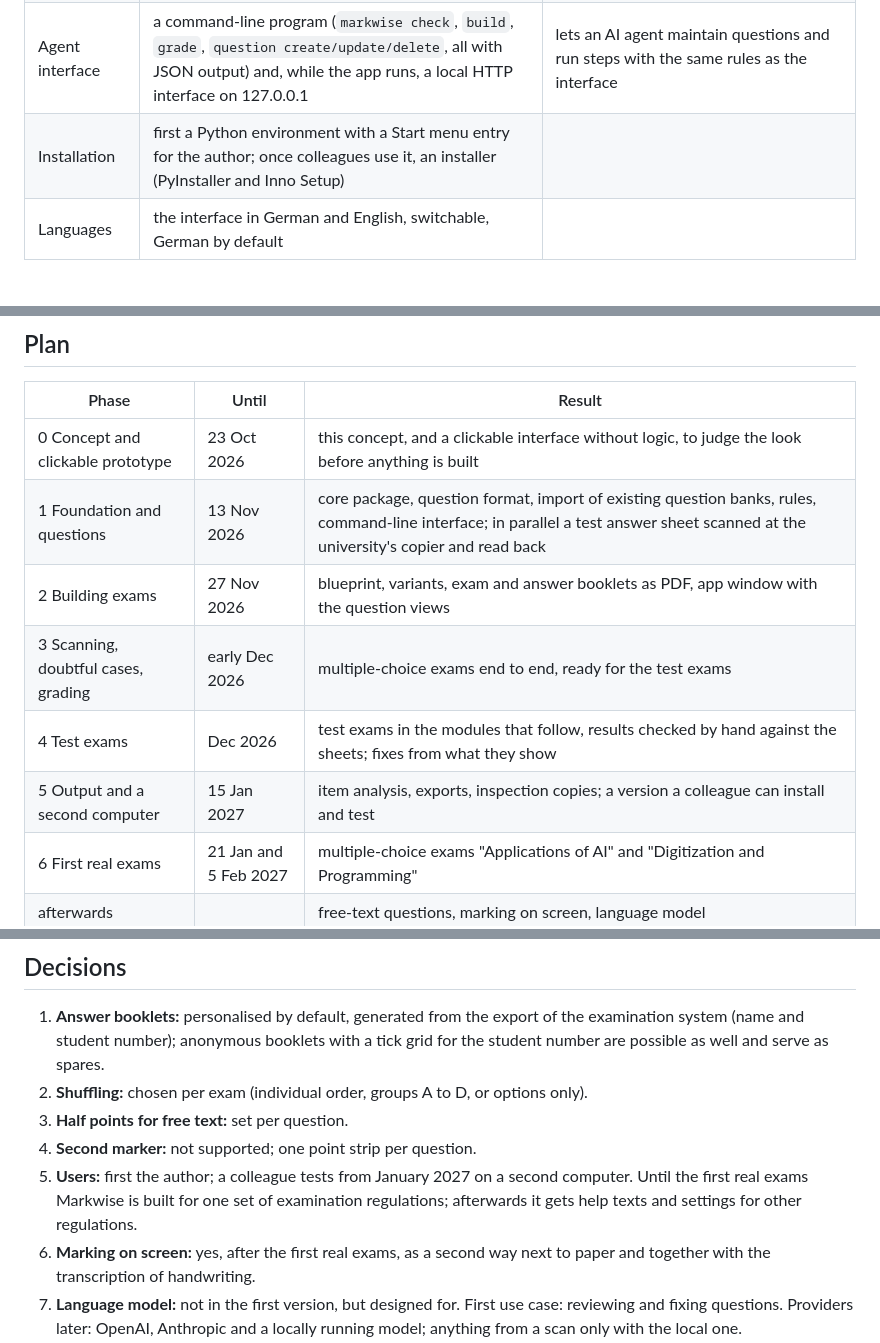
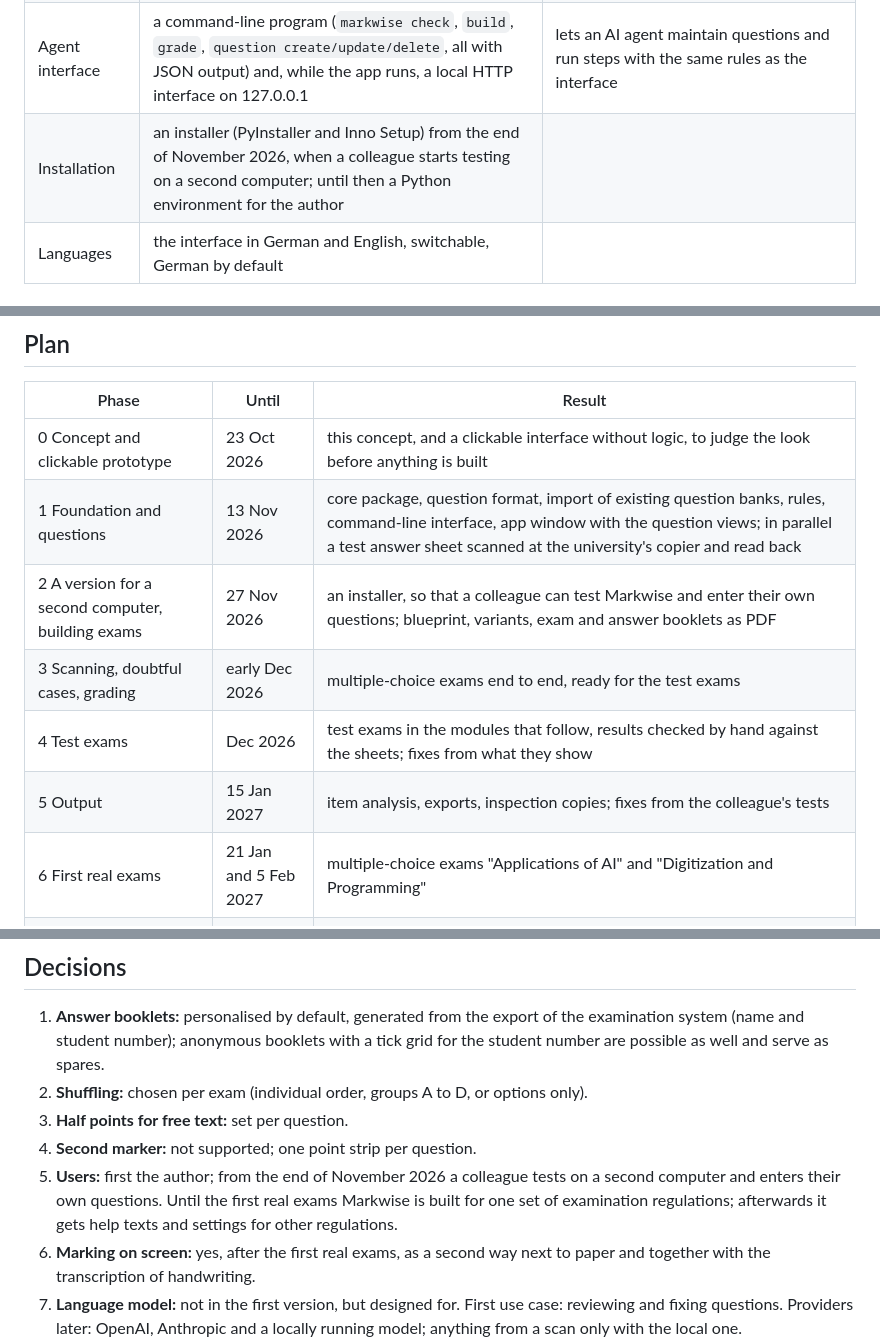
Before and after one commit to winf-hsos/markwise, a Markdown page: docs/concept.md, 3 parts joined by grey strips. Rendered like a GitHub page.

Commit message:
Concept: an installable version for a second computer by the end of November
A colleague tests from then on and enters their own questions, so the app window
with the question views moves into phase 1 and the installer into phase 2.

Co-Authored-By: Claude Opus 5.5 <noreply@anthropic.com>

```diff
--- a/docs/concept.md
+++ b/docs/concept.md
@@ -27,7 +27,7 @@ Examiners who set paper exams with multiple-choice and free-text questions today
 | Typesetting | Typst, used as a Python package | exam booklets, answer booklets, answer keys, marking guides, inspection copies as PDF |
 | Scan reading | PyMuPDF (pages from the scanner's PDF) and OpenCV (corner marks, QR codes, tick boxes) | reading ticks and point strips |
 | Agent interface | a command-line program (`markwise check`, `build`, `grade`, `question create/update/delete`, all with JSON output) and, while the app runs, a local HTTP interface on 127.0.0.1 | lets an AI agent maintain questions and run steps with the same rules as the interface |
-| Installation | first a Python environment with a Start menu entry for the author; once colleagues use it, an installer (PyInstaller and Inno Setup) | |
+| Installation | an installer (PyInstaller and Inno Setup) from the end of November 2026, when a colleague starts testing on a second computer; until then a Python environment for the author | |
 | Languages | the interface in German and English, switchable, German by default | |
 
 ## Modules
@@ -165,11 +165,11 @@ The repository holds code, documentation and invented test data only. Real exams
 | Phase | Until | Result |
 |---|---|---|
 | 0 Concept and clickable prototype | 23 Oct 2026 | this concept, and a clickable interface without logic, to judge the look before anything is built |
-| 1 Foundation and questions | 13 Nov 2026 | core package, question format, import of existing question banks, rules, command-line interface; in parallel a test answer sheet scanned at the university's copier and read back |
-| 2 Building exams | 27 Nov 2026 | blueprint, variants, exam and answer booklets as PDF, app window with the question views |
+| 1 Foundation and questions | 13 Nov 2026 | core package, question format, import of existing question banks, rules, command-line interface, app window with the question views; in parallel a test answer sheet scanned at the university's copier and read back |
+| 2 A version for a second computer, building exams | 27 Nov 2026 | an installer, so that a colleague can test Markwise and enter their own questions; blueprint, variants, exam and answer booklets as PDF |
 | 3 Scanning, doubtful cases, grading | early Dec 2026 | multiple-choice exams end to end, ready for the test exams |
 | 4 Test exams | Dec 2026 | test exams in the modules that follow, results checked by hand against the sheets; fixes from what they show |
-| 5 Output and a second computer | 15 Jan 2027 | item analysis, exports, inspection copies; a version a colleague can install and test |
+| 5 Output | 15 Jan 2027 | item analysis, exports, inspection copies; fixes from the colleague's tests |
 | 6 First real exams | 21 Jan and 5 Feb 2027 | multiple-choice exams "Applications of AI" and "Digitization and Programming" |
 | afterwards | | free-text questions, marking on screen, language model |
 
@@ -179,7 +179,7 @@ The repository holds code, documentation and invented test data only. Real exams
 2. **Shuffling:** chosen per exam (individual order, groups A to D, or options only).
 3. **Half points for free text:** set per question.
 4. **Second marker:** not supported; one point strip per question.
-5. **Users:** first the author; a colleague tests from January 2027 on a second computer. Until the first real exams Markwise is built for one set of examination regulations; afterwards it gets help texts and settings for other regulations.
+5. **Users:** first the author; from the end of November 2026 a colleague tests on a second computer and enters their own questions. Until the first real exams Markwise is built for one set of examination regulations; afterwards it gets help texts and settings for other regulations.
 6. **Marking on screen:** yes, after the first real exams, as a second way next to paper and together with the transcription of handwriting.
 7. **Language model:** not in the first version, but designed for. First use case: reviewing and fixing questions. Providers later: OpenAI, Anthropic and a locally running model; anything from a scan only with the local one.
 8. **Interface language:** German and English, switchable, German by default.
```
